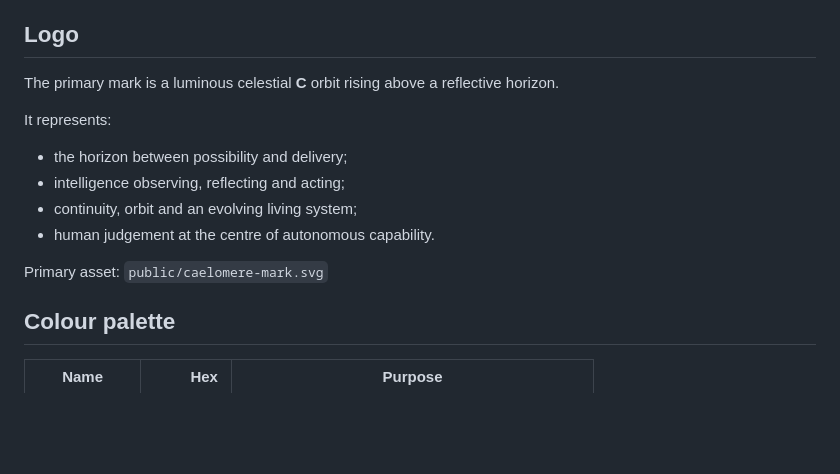
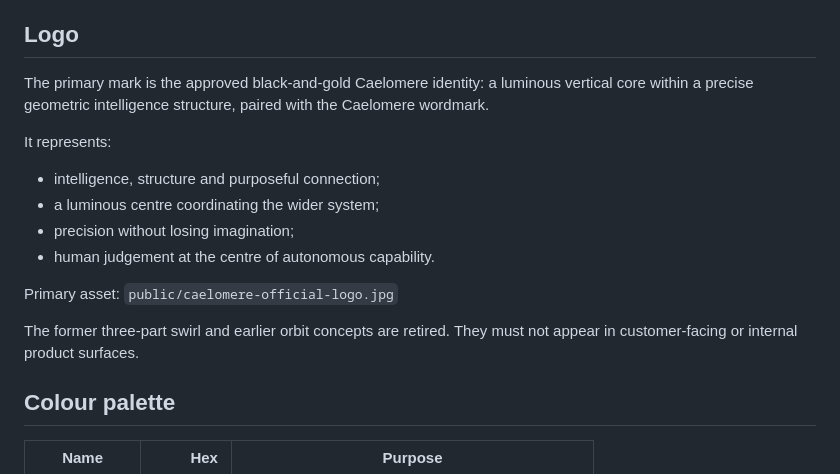
Before and after one commit to Zorviann-ai/zorvian-platform, a Markdown page: BRAND.md, the part around the change. GitHub-like rendering; blank space fills up the shorter version.

Commit message:
Retire old logo in brand record

```diff
--- a/BRAND.md
+++ b/BRAND.md
@@ -21,16 +21,18 @@ The identity should feel:
 
 ## Logo
 
-The primary mark is a luminous celestial **C** orbit rising above a reflective horizon.
+The primary mark is the approved black-and-gold Caelomere identity: a luminous vertical core within a precise geometric intelligence structure, paired with the Caelomere wordmark.
 
 It represents:
 
-- the horizon between possibility and delivery;
-- intelligence observing, reflecting and acting;
-- continuity, orbit and an evolving living system;
+- intelligence, structure and purposeful connection;
+- a luminous centre coordinating the wider system;
+- precision without losing imagination;
 - human judgement at the centre of autonomous capability.
 
-Primary asset: `public/caelomere-mark.svg`
+Primary asset: `public/caelomere-official-logo.jpg`
+
+The former three-part swirl and earlier orbit concepts are retired. They must not appear in customer-facing or internal product surfaces.
 
 ## Colour palette
 
```
